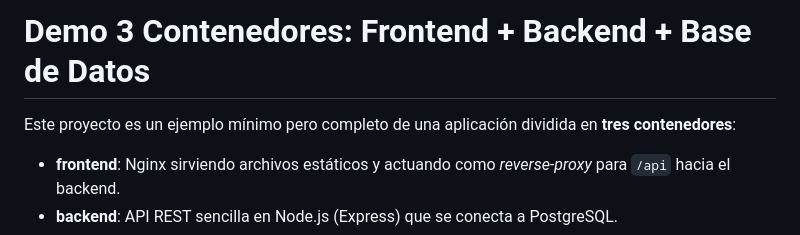
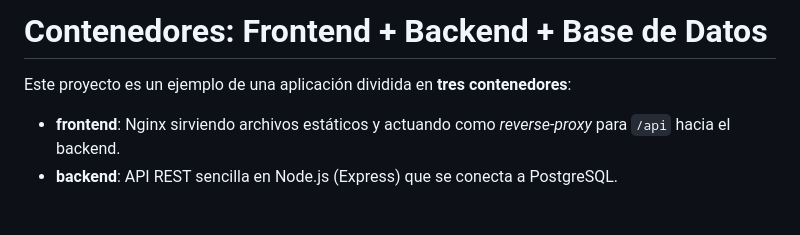
Before and after one commit to MrsblR/CC, a Markdown page: README.md, the part around the change. Drawn GitHub-style; blank space fills up the shorter version.

```diff
--- a/README.md
+++ b/README.md
@@ -1,6 +1,6 @@
-# Demo 3 Contenedores: Frontend + Backend + Base de Datos
+# Contenedores: Frontend + Backend + Base de Datos
 
-Este proyecto es un ejemplo mínimo pero completo de una aplicación dividida en **tres contenedores**:
+Este proyecto es un ejemplo de una aplicación dividida en **tres contenedores**:
 - **frontend**: Nginx sirviendo archivos estáticos y actuando como *reverse-proxy* para `/api` hacia el backend.
 - **backend**: API REST sencilla en Node.js (Express) que se conecta a PostgreSQL.
 - **db**: Base de datos PostgreSQL.
```
